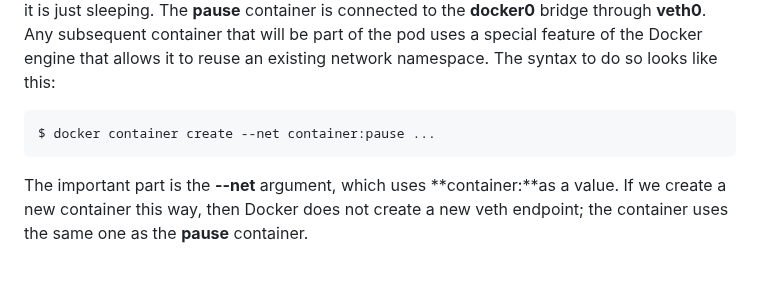
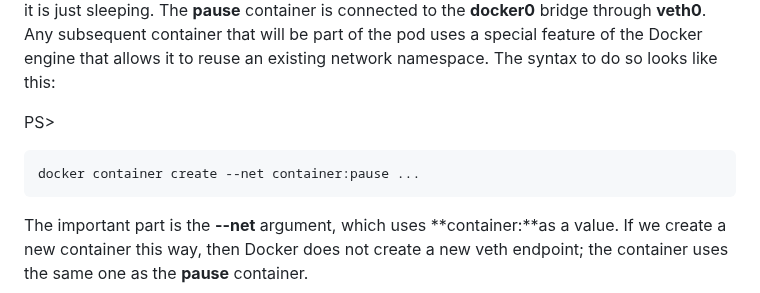
Before and after one commit to zizo-ro/Docker, a Markdown page: _en/M-11/Introduction-to-pods.md, the part around one of its changes. Rendered like a GitHub page; blank space fills up the shorter version.

````diff
--- a/_en/M-11/Introduction-to-pods.md
+++ b/_en/M-11/Introduction-to-pods.md
@@ -25,8 +25,9 @@ When a Docker container is created and no specific network is specified, then th
 
 For a Kubernetes pod, the situation is different. When creating a new pod, Kubernetes first creates a so-called **pause** container whose only purpose is to create and manage the namespaces that the pod will share with all containers. Other than that, it does nothing useful; it is just sleeping. The **pause** container is connected to the **docker0** bridge through **veth0**. Any subsequent container that will be part of the pod uses a special feature of the Docker engine that allows it to reuse an existing network namespace. The syntax to do so looks like this:
 
+PS>
 ```
-$ docker container create --net container:pause ...
+docker container create --net container:pause ...
 ```
 
 The important part is the **--net** argument, which uses **container:<container name>**as a value. If we create a new container this way, then Docker does not create a new veth endpoint; the container uses the same one as the **pause** container.
````
Also changed, not shown: other parts of _en/M-11/Introduction-to-pods.md (+1 -1 lines).
